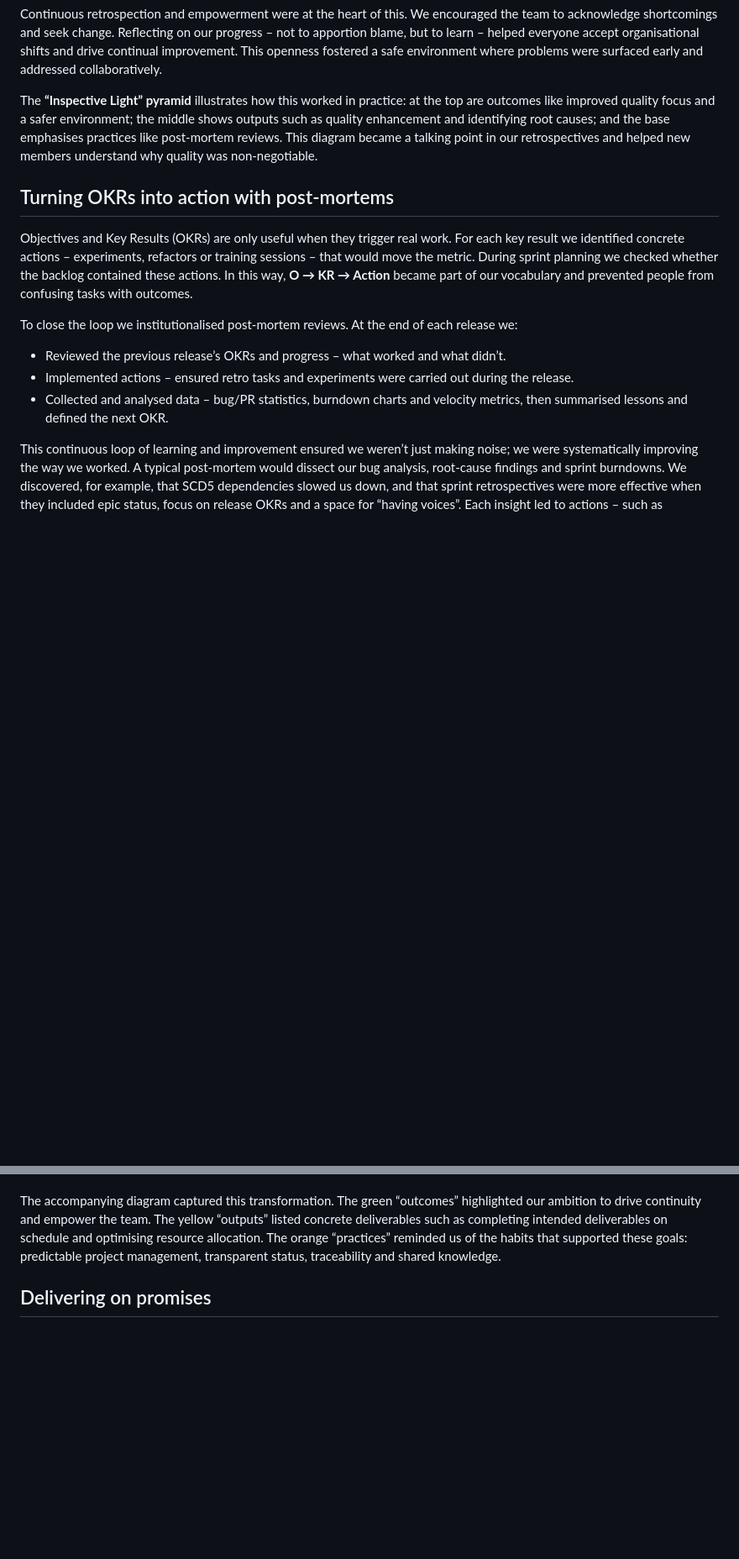
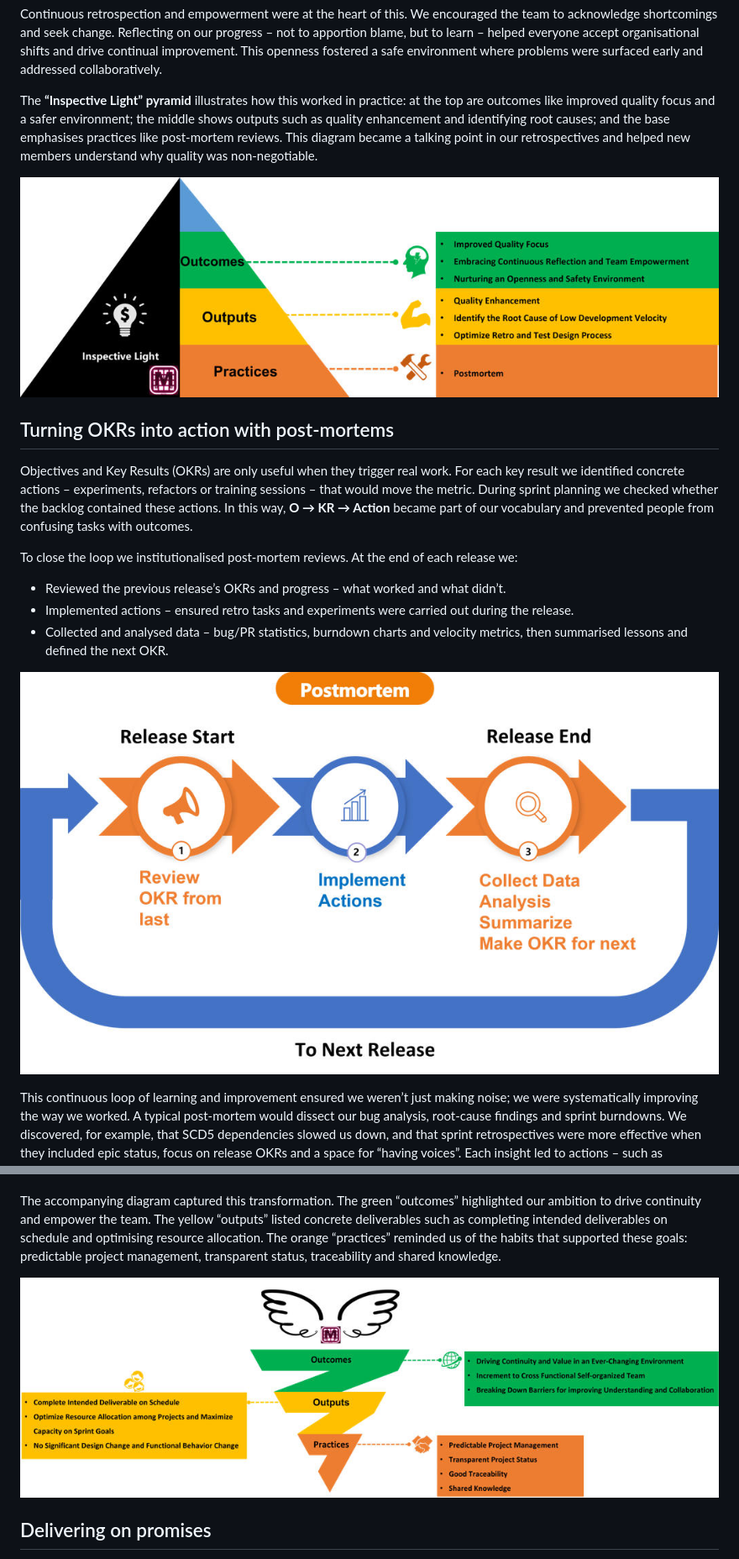
Before and after one commit to BaoFelix/BaoFelix.github.io, a Markdown page: index.md, 2 parts joined by grey strips. Shown at 84% size. Drawn GitHub-style; blank space fills up the shorter version.

Commit message:
Replace index.md with updated blog including diagrams

```diff
--- a/index.md
+++ b/index.md
@@ -13,6 +13,8 @@ Continuous retrospection and empowerment were at the heart of this. We encourage
 
 The **“Inspective Light” pyramid** illustrates how this worked in practice: at the top are outcomes like improved quality focus and a safer environment; the middle shows outputs such as quality enhancement and identifying root causes; and the base emphasises practices like post‑mortem reviews. This diagram became a talking point in our retrospectives and helped new members understand why quality was non‑negotiable.
 
+![Inspective Light Pyramid](scrum_images-000.png)
+
 ## Turning OKRs into action with post‑mortems
 
 Objectives and Key Results (OKRs) are only useful when they trigger real work. For each key result we identified concrete actions – experiments, refactors or training sessions – that would move the metric. During sprint planning we checked whether the backlog contained these actions. In this way, **O → KR → Action** became part of our vocabulary and prevented people from confusing tasks with outcomes.
@@ -22,6 +24,8 @@ To close the loop we institutionalised post‑mortem reviews. At the end of each
 - Reviewed the previous release’s OKRs and progress – what worked and what didn’t.
 - Implemented actions – ensured retro tasks and experiments were carried out during the release.
 - Collected and analysed data – bug/PR statistics, burndown charts and velocity metrics, then summarised lessons and defined the next OKR.
+
+![Post‑mortem Cycle](scrum_images-001.png)
 
 This continuous loop of learning and improvement ensured we weren’t just making noise; we were systematically improving the way we worked. A typical post‑mortem would dissect our bug analysis, root‑cause findings and sprint burndowns. We discovered, for example, that SCD5 dependencies slowed us down, and that sprint retrospectives were more effective when they included epic status, focus on release OKRs and a space for “having voices”. Each insight led to actions – such as introducing quality labels to evaluate product quality or rewriting acceptance criteria checklists – and those actions fed into the next iteration’s OKRs.
 
@@ -34,6 +38,8 @@ As our team matured, we moved from “inspecting” to “soaring.” The **Tran
 - **Breaking down barriers for collaboration** – stakeholders gained a comprehensive understanding of our progress, leading to seamless collaboration across groups.
 
 The accompanying diagram captured this transformation. The green “outcomes” highlighted our ambition to drive continuity and empower the team. The yellow “outputs” listed concrete deliverables such as completing intended deliverables on schedule and optimising resource allocation. The orange “practices” reminded us of the habits that supported these goals: predictable project management, transparent status, traceability and shared knowledge.
+
+![Transparent Wings Pyramid](scrum_images-002.png)
 
 ## Delivering on promises
 
```
